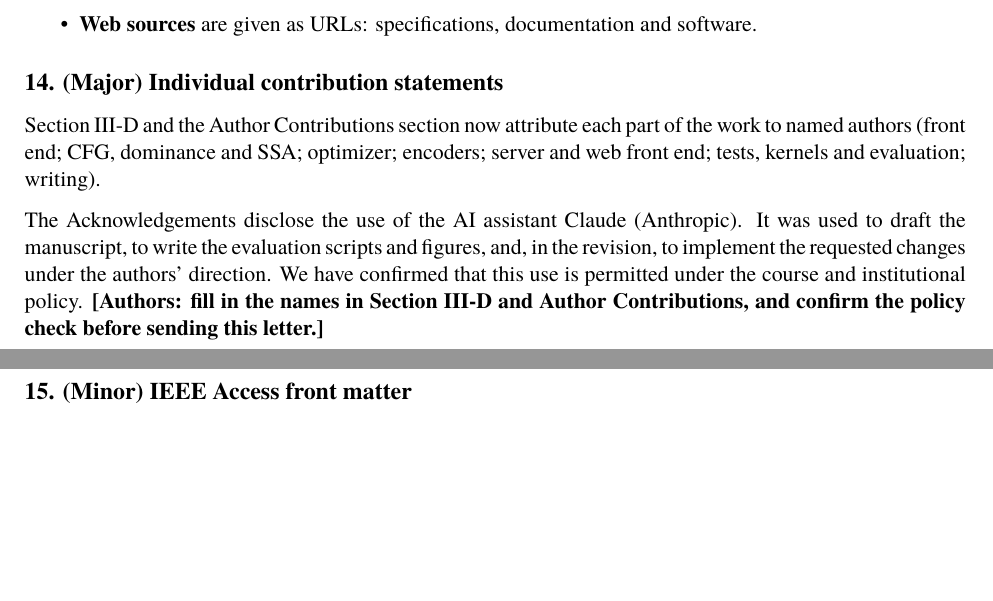
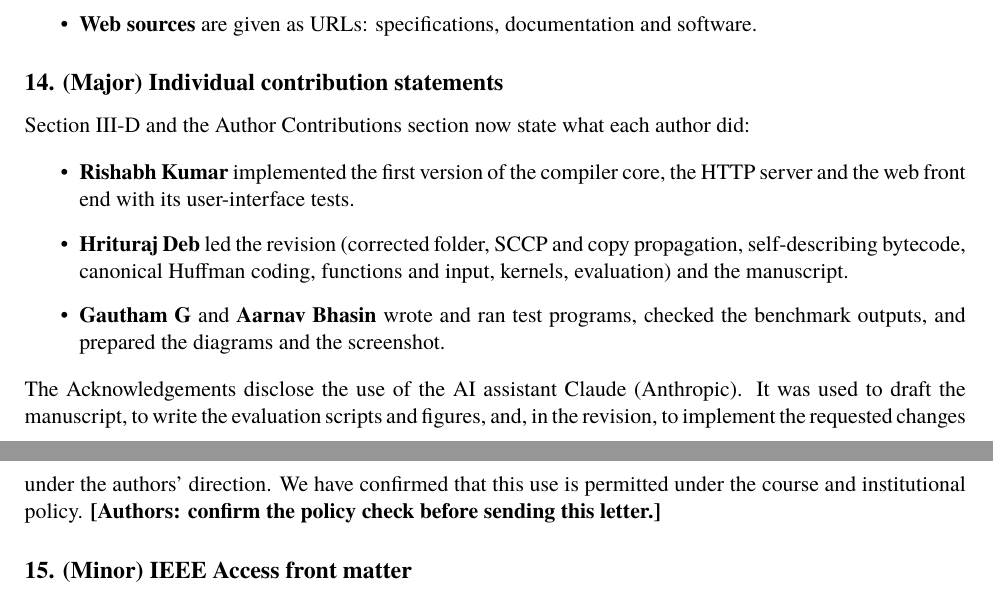
Before and after one commit to rishbCLN/compiler_project, a LaTeX document (paper/response_to_reviewers.tex): two parts of pages 4 and 5 of 5, joined at a grey line, cut so that both start at the same text, the shorter picture padded with empty space. Compiled offline with XeLaTeX; a missing font is replaced by an installed copy or a similar font.

Commit message:
docs(paper): author contributions (review #14)
Section III-D and Author Contributions now state each author's work:
Rishabh Kumar the first implementation of the compiler core, server and
web front end (git history); Hrituraj Deb the revision and manuscript;
Gautham G and Aarnav Bhasin test programs, benchmark checks, diagrams
and the screenshot (as stated by the authors). The response letter is
updated to match.

Co-Authored-By: Claude Opus 5.5 <noreply@anthropic.com>

```diff
--- a/paper/response_to_reviewers.tex
+++ b/paper/response_to_reviewers.tex
@@ -118,9 +118,14 @@ The decoder now needs no table from the encoder. The reported sizes include ever
 \item \textbf{Web sources} are given as URLs: specifications, documentation and software.
 \end{itemize}
 \subsection*{14. (Major) Individual contribution statements}
-Section III-D and the Author Contributions section now attribute each part of the work to named authors (front end; CFG, dominance and SSA; optimizer; encoders; server and web front end; tests, kernels and evaluation; writing).
+Section III-D and the Author Contributions section now state what each author did:
 
-The Acknowledgements disclose the use of the AI assistant Claude (Anthropic). It was used to draft the manuscript, to write the evaluation scripts and figures, and, in the revision, to implement the requested changes under the authors' direction. We have confirmed that this use is permitted under the course and institutional policy. \textbf{[Authors: fill in the names in Section III-D and Author Contributions, and confirm the policy check before sending this letter.]}
+\begin{itemize}
+\item \textbf{Rishabh Kumar} implemented the first version of the compiler core, the HTTP server and the web front end with its user-interface tests.
+\item \textbf{Hrituraj Deb} led the revision (corrected folder, SCCP and copy propagation, self-describing bytecode, canonical Huffman coding, functions and input, kernels, evaluation) and the manuscript.
+\item \textbf{Gautham G} and \textbf{Aarnav Bhasin} wrote and ran test programs, checked the benchmark outputs, and prepared the diagrams and the screenshot.
+\end{itemize}
+The Acknowledgements disclose the use of the AI assistant Claude (Anthropic). It was used to draft the manuscript, to write the evaluation scripts and figures, and, in the revision, to implement the requested changes under the authors' direction. We have confirmed that this use is permitted under the course and institutional policy. \textbf{[Authors: confirm the policy check before sending this letter.]}
 
 \subsection*{15. (Minor) IEEE Access front matter}
 The manuscript now uses the current official IEEE Access LaTeX template (13 May 2026), and the footer shows volume 14, 2026. The \texttt{\textbackslash{}history} dates and the DOI are left in the form of the official template, which IEEE fills in on publication; the obsolete \texttt{ACCESS.2017.DOI} and ``VOLUME 4, 2016'' placeholders are gone. Author biographies with photographs have been added. \textbf{[Authors: complete the biographies and replace the placeholder photographs.]} The photographs are in \texttt{paper/photos/}.
```
Also changed, not shown: paper/ir_compaction_access.tex (+2 -2 lines), paper/response_to_reviewers.md (+9 -4 lines).
